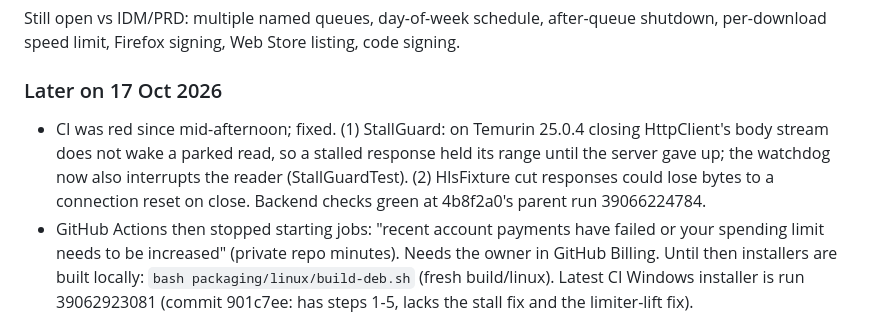
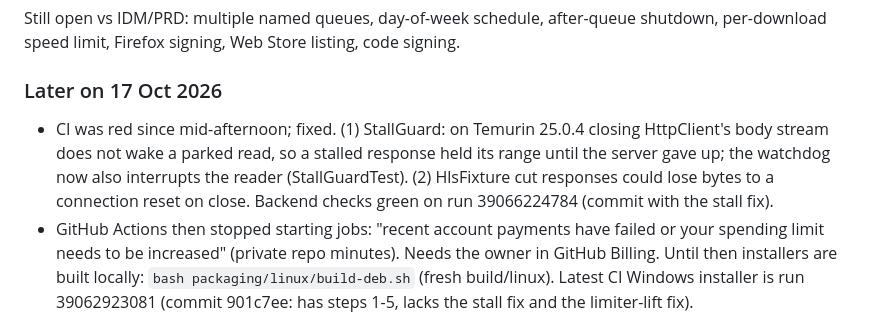
Before and after one commit to arigavincent/AJDM, a Markdown page: CLAUDE_HANDOFF.md, the part around the change. GitHub-like rendering.

Commit message:
Correct a run reference in the handoff
Co-Authored-By: Claude Opus 5.5 <noreply@anthropic.com>
Claude-Session: https://claude.ai/code/session_01Bqc1MhySEssA6bMN5uo3eb

```diff
--- a/CLAUDE_HANDOFF.md
+++ b/CLAUDE_HANDOFF.md
@@ -197,7 +197,7 @@ All on `feat/dynamic-splitting` (PR #2), full `./gradlew check` green after each
 Still open vs IDM/PRD: multiple named queues, day-of-week schedule, after-queue shutdown, per-download speed limit, Firefox signing, Web Store listing, code signing.
 
 ### Later on 17 Oct 2026
-- CI was red since mid-afternoon; fixed. (1) StallGuard: on Temurin 25.0.4 closing HttpClient's body stream does not wake a parked read, so a stalled response held its range until the server gave up; the watchdog now also interrupts the reader (StallGuardTest). (2) HlsFixture cut responses could lose bytes to a connection reset on close. Backend checks green at 4b8f2a0's parent run 39066224784.
+- CI was red since mid-afternoon; fixed. (1) StallGuard: on Temurin 25.0.4 closing HttpClient's body stream does not wake a parked read, so a stalled response held its range until the server gave up; the watchdog now also interrupts the reader (StallGuardTest). (2) HlsFixture cut responses could lose bytes to a connection reset on close. Backend checks green on run 39066224784 (commit with the stall fix).
 - GitHub Actions then stopped starting jobs: "recent account payments have failed or your spending limit needs to be increased" (private repo minutes). Needs the owner in GitHub Billing. Until then installers are built locally: `bash packaging/linux/build-deb.sh` (fresh build/linux). Latest CI Windows installer is run 39062923081 (commit 901c7ee: has steps 1-5, lacks the stall fix and the limiter-lift fix).
 - build-deb.sh now strips jpackage's menu entries for AJDM-core / AJDM-cli / AJDM-browser (linux-shortcut=false is ignored by jpackage for the deb).
 - Extension verified in real headless Chrome 153 (CDP) and Firefox 155 (WebDriver BiDi webExtension.install): ping, offers, capture + cancel of the browser copy, fail-open, video button.
```
